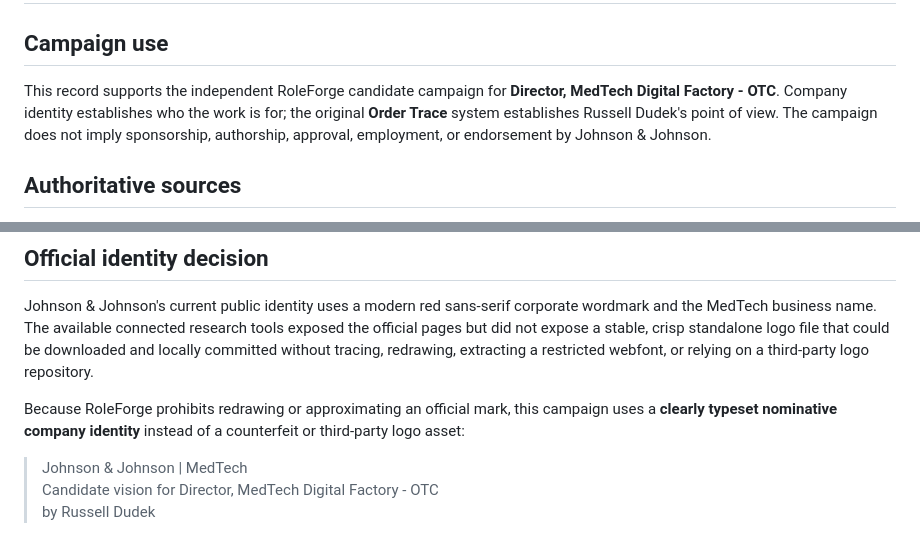
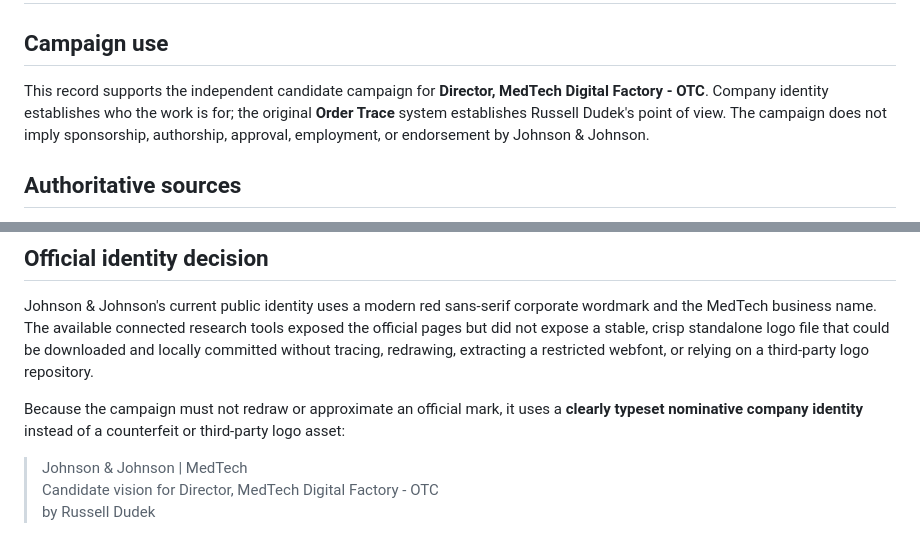
Before and after one commit to russelldudek/jnj, a Markdown page: brand-intelligence.md, 2 parts joined by grey strips. Drawn GitHub-style.

Commit message:
Remove internal framework language from brand record

```diff
--- a/brand-intelligence.md
+++ b/brand-intelligence.md
@@ -2,7 +2,7 @@
 
 ## Campaign use
 
-This record supports the independent RoleForge candidate campaign for **Director, MedTech Digital Factory - OTC**. Company identity establishes who the work is for; the original **Order Trace** system establishes Russell Dudek's point of view. The campaign does not imply sponsorship, authorship, approval, employment, or endorsement by Johnson & Johnson.
+This record supports the independent candidate campaign for **Director, MedTech Digital Factory - OTC**. Company identity establishes who the work is for; the original **Order Trace** system establishes Russell Dudek's point of view. The campaign does not imply sponsorship, authorship, approval, employment, or endorsement by Johnson & Johnson.
 
 ## Authoritative sources
 
@@ -14,7 +14,7 @@ This record supports the independent RoleForge candidate campaign for **Director
 
 Johnson & Johnson's current public identity uses a modern red sans-serif corporate wordmark and the MedTech business name. The available connected research tools exposed the official pages but did not expose a stable, crisp standalone logo file that could be downloaded and locally committed without tracing, redrawing, extracting a restricted webfont, or relying on a third-party logo repository.
 
-Because RoleForge prohibits redrawing or approximating an official mark, this campaign uses a **clearly typeset nominative company identity** instead of a counterfeit or third-party logo asset:
+Because the campaign must not redraw or approximate an official mark, it uses a **clearly typeset nominative company identity** instead of a counterfeit or third-party logo asset:
 
 > Johnson & Johnson | MedTech
 > Candidate vision for Director, MedTech Digital Factory - OTC
```
